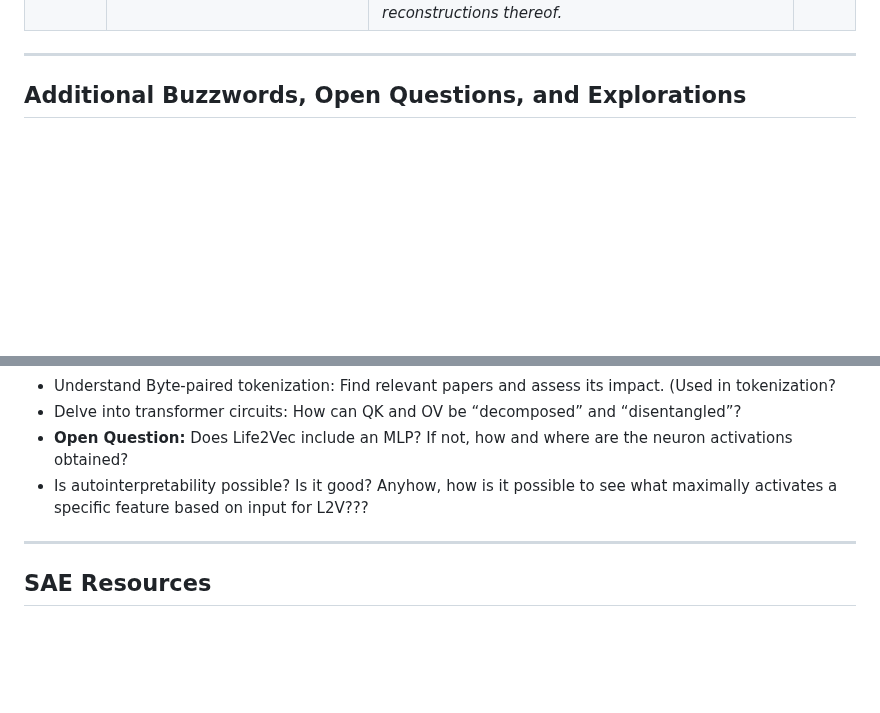
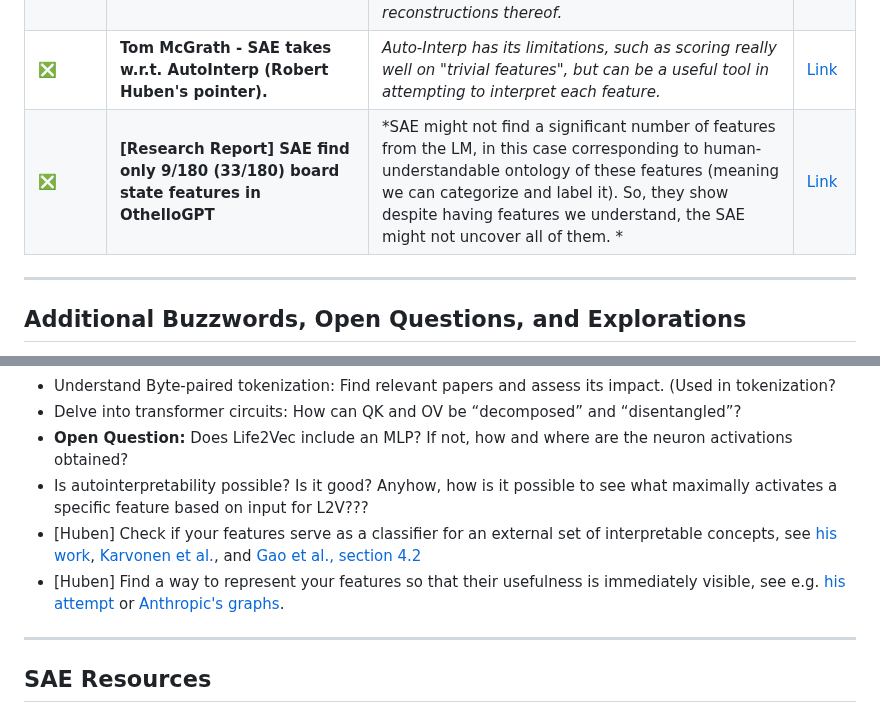
Before and after one commit to JaQtae/MechInterp-L2V, a Markdown page: README.md, 2 parts joined by grey strips. GitHub-like rendering; blank space fills up the shorter version.

Commit message:
R. Huben info and advice.

```diff
--- a/README.md
+++ b/README.md
@@ -53,6 +53,8 @@ Materials related to Mechanistic Interpretability using Sparse Autoencoders on L
 | ✔️ | **Interpretability Illusion for BERT (2021)**                                                          | *Strong evidence for superposition and illusions of concepts across datasets (intuitively makes sense imo). BERT activation space orgnanizes similar sentences in clusters, but linear directions in activation space do not correspond to linguistic concepts. Early work.*                         | [Link](https://arxiv.org/pdf/2104.07143)                                                                       |
 | ✔️  | *(Return to this, original SAE idea?!)* **[Interim research report] Taking features out of superposition with sparse autoencoders (2022)**                                                                                        | *Highlights some challenges in terms of disentangling the complex neuron representations from the SAE. Uses MMCS, finds Goldilocks zone for L1 and dictionary size, important to track dead neurons and loss "stickiness" to identify optimal hyperparameters. (see Anthropic for more nuance?)*                         | [Link](https://www.lesswrong.com/posts/z6QQJbtpkEAX3Aojj/interim-research-report-taking-features-out-of-superposition) |
 | ✔️  | **Grammar of Life – Large Language Models Share Representations of Latent Grammatical Concepts Across Typologically Diverse Languages (2025)**                                          | *Features capture generalizable abstractions in language. Uses Gated SAEs to reduce bias from L1 term (unlike Anthropic), which "separates <ins> selecting features to use </ins> and <ins> estimating activation magnitude of those directions </ins>". Attribution patching for causally relevant features. Quality of SAEs by measuring proportion of loss recovered when replacing model activations with SAE reconstructions thereof.*                         | [Link](https://arxiv.org/pdf/2501.06346)                                                                       |
+| ❎  | **Tom McGrath - SAE takes w.r.t. AutoInterp (Robert Huben's pointer).**                                          | *Auto-Interp has its limitations, such as scoring really well on "trivial features", but can be a useful tool in attempting to interpret each feature.*                         | [Link](https://x.com/banburismus_/status/1886128587687764402)                                                                       |
+| ❎  | **[Research Report] SAE find only 9/180 (33/180) board state features in OthelloGPT**                                          | *SAE might not find a significant number of features from the LM, in this case corresponding to human-understandable ontology of these features (meaning we can categorize and label it). So, they show despite having features we understand, the SAE might not uncover all of them. *                         | [Link](https://www.lesswrong.com/posts/BduCMgmjJnCtc7jKc/research-report-sparse-autoencoders-find-only-9-180-board)
 
 ---
 
@@ -66,6 +68,8 @@ Materials related to Mechanistic Interpretability using Sparse Autoencoders on L
 - Delve into transformer circuits: How can QK and OV be “decomposed” and “disentangled”?
 - **Open Question:** Does Life2Vec include an MLP? If not, how and where are the neuron activations obtained?
 - Is autointerpretability possible? Is it good? Anyhow, how is it possible to see what maximally activates a specific feature based on input for L2V???
+- [Huben] Check if your features serve as a classifier for an external set of interpretable concepts, see [his work](https://www.lesswrong.com/posts/BduCMgmjJnCtc7jKc/research-report-sparse-autoencoders-find-only-9-180-board), [Karvonen et al.](https://arxiv.org/abs/2408.00113), and [Gao et al., section 4.2](https://arxiv.org/pdf/2406.04093)
+- [Huben] Find a way to represent your features so that their usefulness is immediately visible, see e.g. [his attempt](https://www.lesswrong.com/posts/f7gd7riceJPaPKkNS/saes-you-can-see-applying-sparse-autoencoders-to-clustering) or [Anthropic's graphs](https://transformer-circuits.pub/2024/scaling-monosemanticity/#:~:text=highly%20consistent%20with%20the%20proposed%20interpretation.).
 
 ---
 
```
